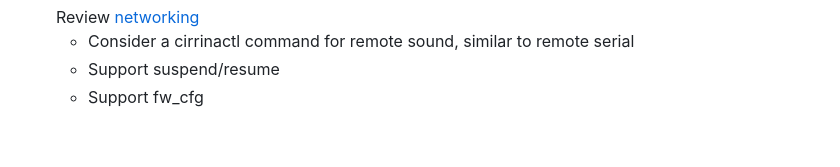
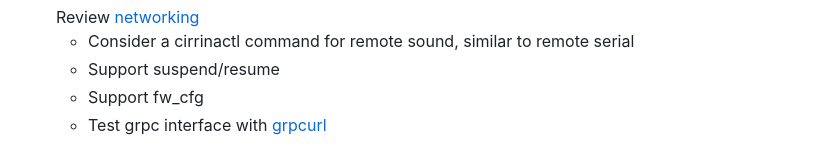
Before and after one commit to swills/cirrina, a Markdown page: README.md, the part around the change. Rendered like a GitHub page.

```diff
--- a/README.md
+++ b/README.md
@@ -108,3 +108,4 @@ This probably won't work for you:
   * Consider a cirrinactl command for remote sound, similar to remote serial
   * Support suspend/resume
   * Support fw_cfg
+  * Test grpc interface with [grpcurl](https://github.com/fullstorydev/grpcurl)
```
